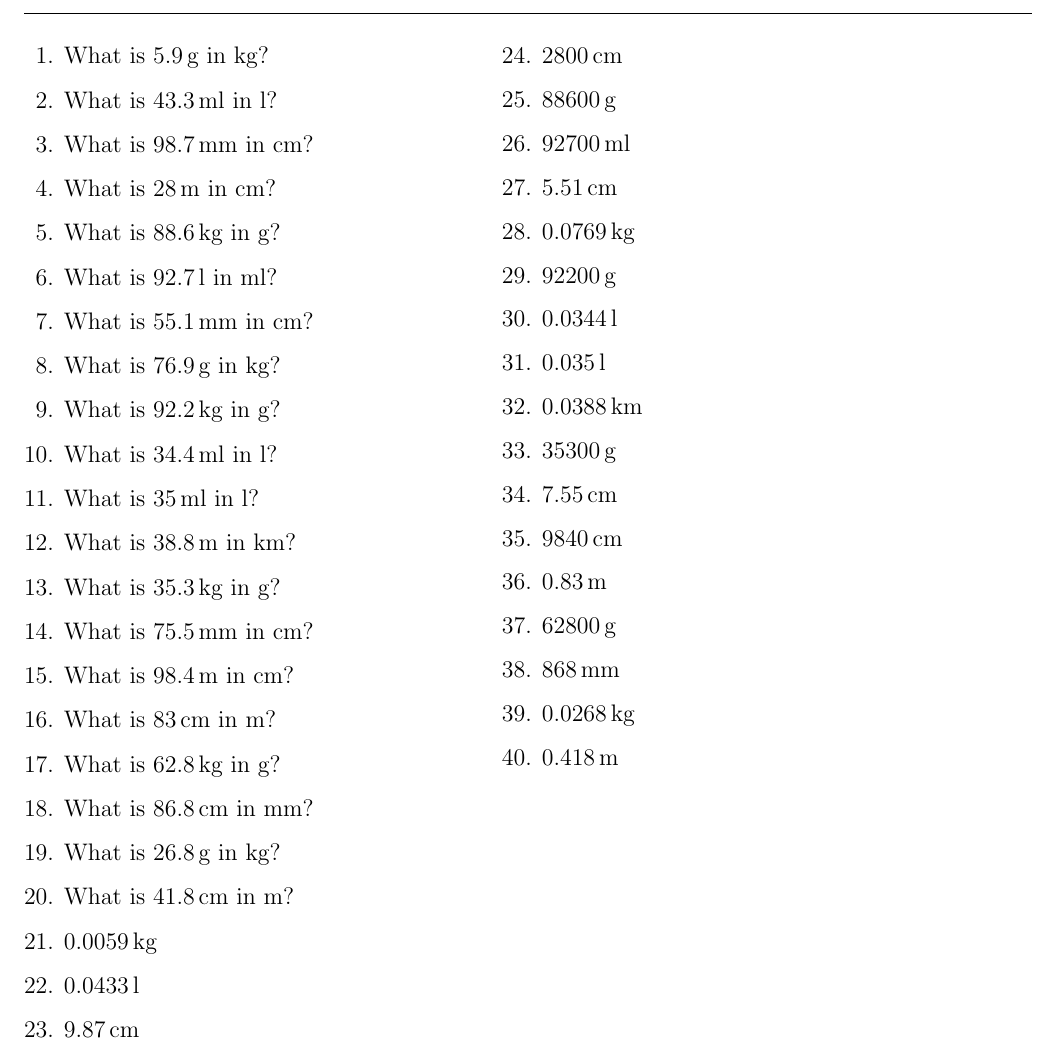
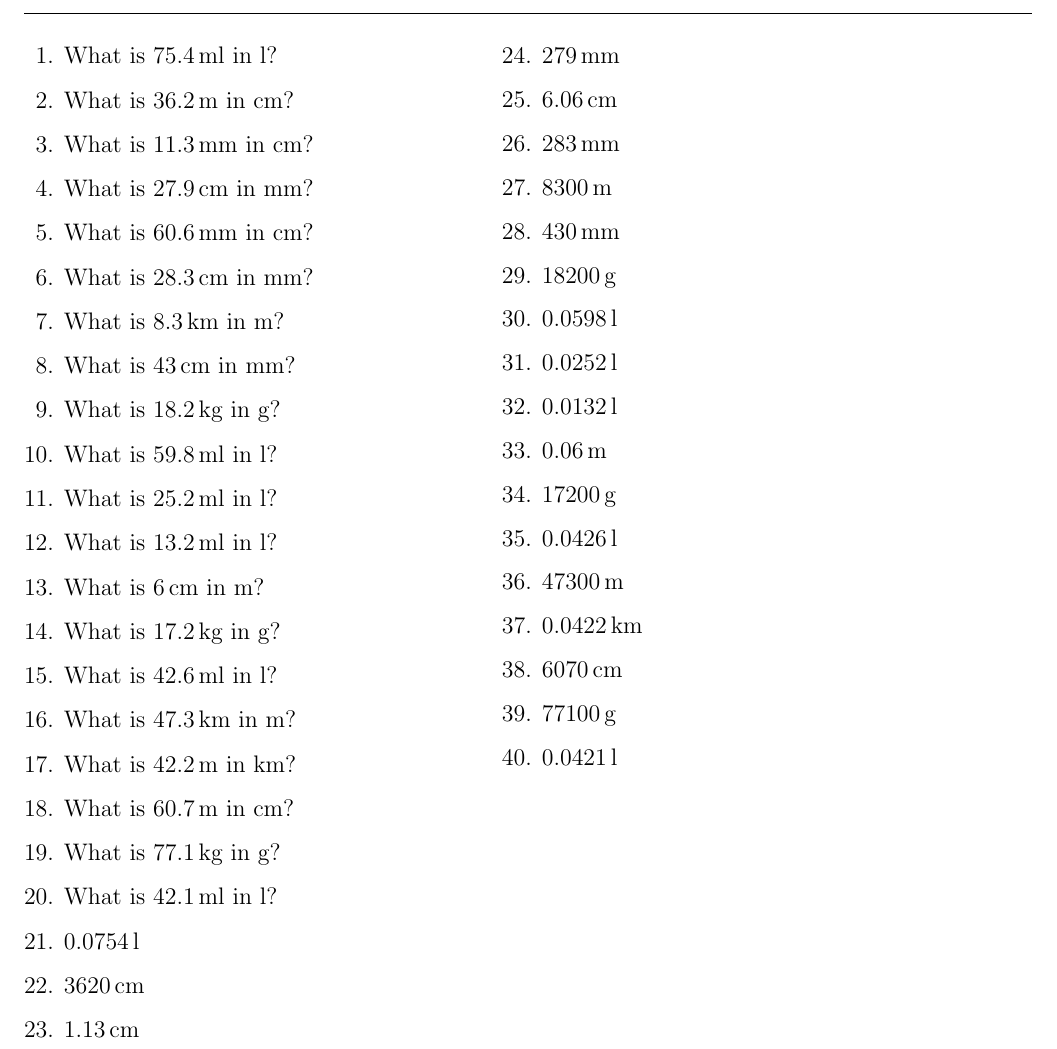
Before and after one commit to infomerge-matiq/matiq_question_bank, a LaTeX problem sheet (question_validator.tex): part of the page, cut so that both start at the same text. Compiled offline with pdfLaTeX.

Commit message:
Added question validator.

```diff
--- a/question_validator.tex
+++ b/question_validator.tex
@@ -20,46 +20,46 @@
 \begin{multicols*}{2}
 \begin{questions}
 %%%
-\question What is $5.9\,$g in kg?
-\question What is $43.3\,$ml in l?
-\question What is $98.7\,$mm in cm?
-\question What is $28\,$m in cm?
-\question What is $88.6\,$kg in g?
-\question What is $92.7\,$l in ml?
-\question What is $55.1\,$mm in cm?
-\question What is $76.9\,$g in kg?
-\question What is $92.2\,$kg in g?
-\question What is $34.4\,$ml in l?
-\question What is $35\,$ml in l?
-\question What is $38.8\,$m in km?
-\question What is $35.3\,$kg in g?
-\question What is $75.5\,$mm in cm?
-\question What is $98.4\,$m in cm?
-\question What is $83\,$cm in m?
-\question What is $62.8\,$kg in g?
-\question What is $86.8\,$cm in mm?
-\question What is $26.8\,$g in kg?
-\question What is $41.8\,$cm in m?
-\question $0.0059\,$kg
-\question $0.0433\,$l
-\question $9.87\,$cm
-\question $2800\,$cm
-\question $88600\,$g
-\question $92700\,$ml
-\question $5.51\,$cm
-\question $0.0769\,$kg
-\question $92200\,$g
-\question $0.0344\,$l
-\question $0.035\,$l
-\question $0.0388\,$km
-\question $35300\,$g
-\question $7.55\,$cm
-\question $9840\,$cm
-\question $0.83\,$m
-\question $62800\,$g
-\question $868\,$mm
-\question $0.0268\,$kg
-\question $0.418\,$m
+\question What is $75.4\,$ml in l?
+\question What is $36.2\,$m in cm?
+\question What is $11.3\,$mm in cm?
+\question What is $27.9\,$cm in mm?
+\question What is $60.6\,$mm in cm?
+\question What is $28.3\,$cm in mm?
+\question What is $8.3\,$km in m?
+\question What is $43\,$cm in mm?
+\question What is $18.2\,$kg in g?
+\question What is $59.8\,$ml in l?
+\question What is $25.2\,$ml in l?
+\question What is $13.2\,$ml in l?
+\question What is $6\,$cm in m?
+\question What is $17.2\,$kg in g?
+\question What is $42.6\,$ml in l?
+\question What is $47.3\,$km in m?
+\question What is $42.2\,$m in km?
+\question What is $60.7\,$m in cm?
+\question What is $77.1\,$kg in g?
+\question What is $42.1\,$ml in l?
+\question $0.0754\,$l
+\question $3620\,$cm
+\question $1.13\,$cm
+\question $279\,$mm
+\question $6.06\,$cm
+\question $283\,$mm
+\question $8300\,$m
+\question $430\,$mm
+\question $18200\,$g
+\question $0.0598\,$l
+\question $0.0252\,$l
+\question $0.0132\,$l
+\question $0.06\,$m
+\question $17200\,$g
+\question $0.0426\,$l
+\question $47300\,$m
+\question $0.0422\,$km
+\question $6070\,$cm
+\question $77100\,$g
+\question $0.0421\,$l
 %%%
 \end{questions}
 \end{multicols*}
```
Also changed, not shown: README.md, 1 other file.
